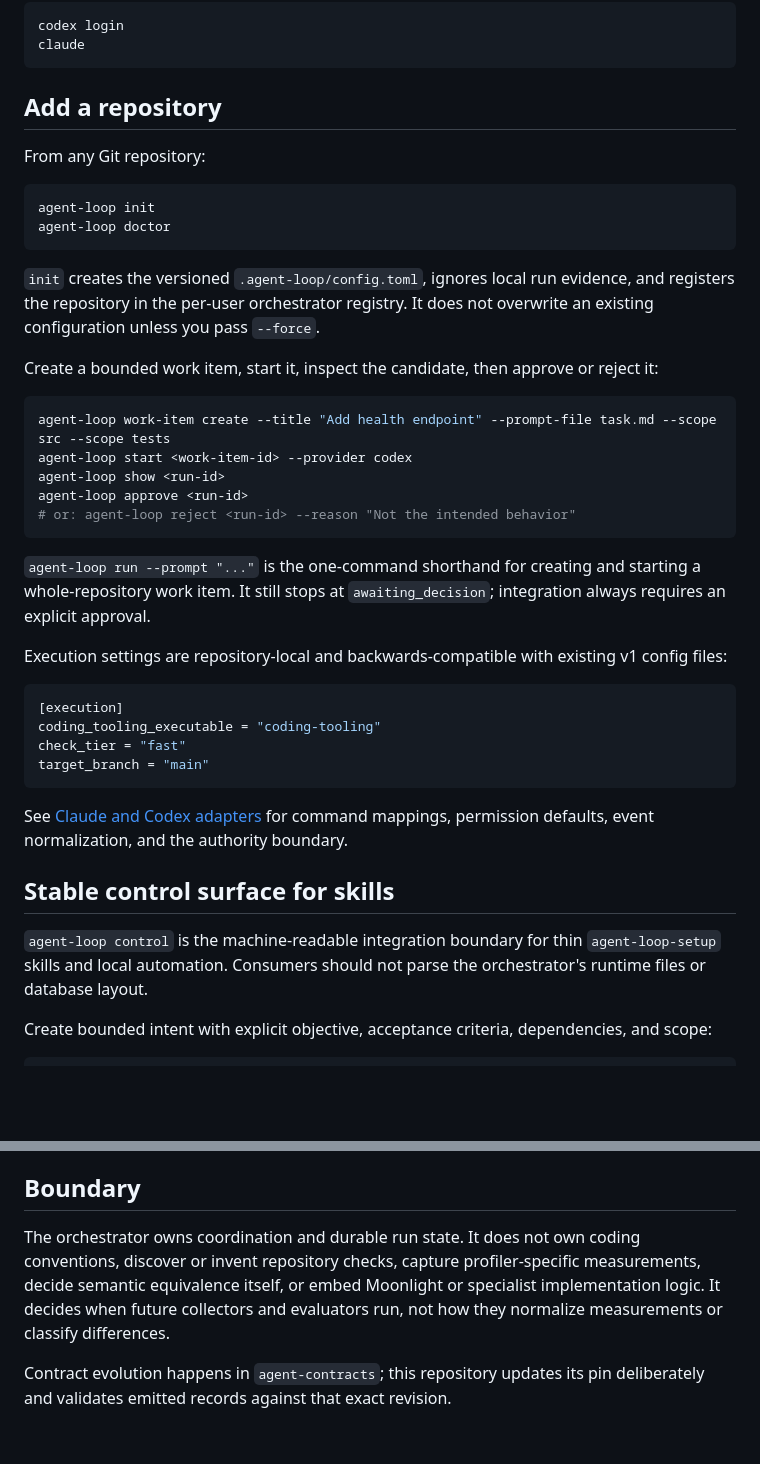
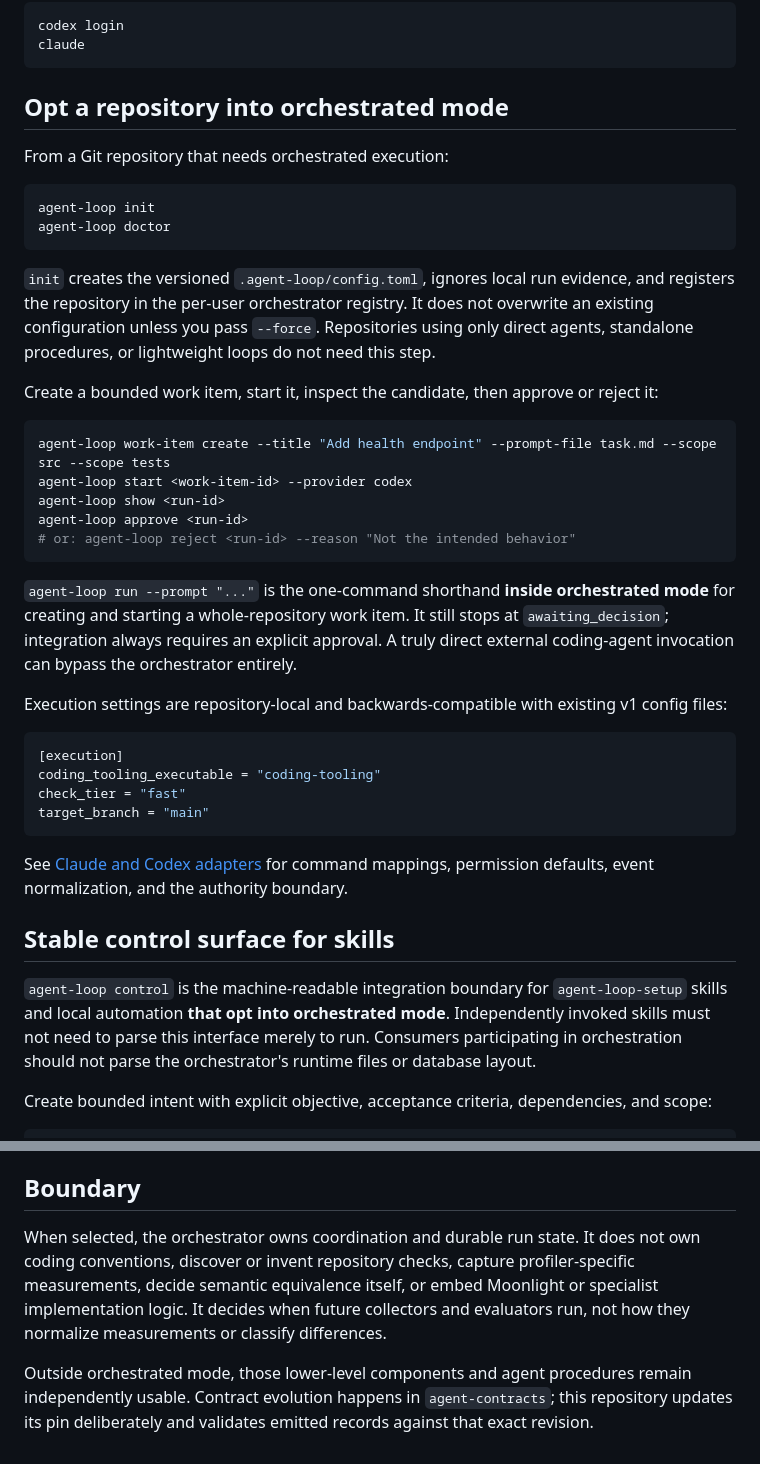
Before and after one commit to moritzbrantner/agent-loop-orchestrator, a Markdown page: README.md, 2 parts joined by grey strips. Drawn GitHub-style; blank space fills up the shorter version.

````diff
--- a/README.md
+++ b/README.md
@@ -36,16 +53,16 @@ codex login
 claude
 ```
 
-## Add a repository
+## Opt a repository into orchestrated mode
 
-From any Git repository:
+From a Git repository that needs orchestrated execution:
 
 ```bash
 agent-loop init
 agent-loop doctor
 ```
 
-`init` creates the versioned `.agent-loop/config.toml`, ignores local run evidence, and registers the repository in the per-user orchestrator registry. It does not overwrite an existing configuration unless you pass `--force`.
+`init` creates the versioned `.agent-loop/config.toml`, ignores local run evidence, and registers the repository in the per-user orchestrator registry. It does not overwrite an existing configuration unless you pass `--force`. Repositories using only direct agents, standalone procedures, or lightweight loops do not need this step.
 
 Create a bounded work item, start it, inspect the candidate, then approve or reject it:
 
@@ -57,7 +74,7 @@ agent-loop approve <run-id>
 # or: agent-loop reject <run-id> --reason "Not the intended behavior"
 ```
 
-`agent-loop run --prompt "..."` is the one-command shorthand for creating and starting a whole-repository work item. It still stops at `awaiting_decision`; integration always requires an explicit approval.
+`agent-loop run --prompt "..."` is the one-command shorthand **inside orchestrated mode** for creating and starting a whole-repository work item. It still stops at `awaiting_decision`; integration always requires an explicit approval. A truly direct external coding-agent invocation can bypass the orchestrator entirely.
 
 Execution settings are repository-local and backwards-compatible with existing v1 config files:
 
@@ -72,7 +89,7 @@ See [Claude and Codex adapters](docs/providers.md) for command mappings, permiss
 
 ## Stable control surface for skills
 
-`agent-loop control` is the machine-readable integration boundary for thin `agent-loop-setup` skills and local automation. Consumers should not parse the orchestrator's runtime files or database layout.
+`agent-loop control` is the machine-readable integration boundary for `agent-loop-setup` skills and local automation **that opt into orchestrated mode**. Independently invoked skills must not need to parse this interface merely to run. Consumers participating in orchestration should not parse the orchestrator's runtime files or database layout.
 
 Create bounded intent with explicit objective, acceptance criteria, dependencies, and scope:
 
@@ -147,6 +166,6 @@ This slice never pushes, opens a pull request, publishes remotely, invokes Moonl
 
 ## Boundary
 
-The orchestrator owns coordination and durable run state. It does not own coding conventions, discover or invent repository checks, capture profiler-specific measurements, decide semantic equivalence itself, or embed Moonlight or specialist implementation logic. It decides when future collectors and evaluators run, not how they normalize measurements or classify differences.
+When selected, the orchestrator owns coordination and durable run state. It does not own coding conventions, discover or invent repository checks, capture profiler-specific measurements, decide semantic equivalence itself, or embed Moonlight or specialist implementation logic. It decides when future collectors and evaluators run, not how they normalize measurements or classify differences.
 
-Contract evolution happens in `agent-contracts`; this repository updates its pin deliberately and validates emitted records against that exact revision.
+Outside orchestrated mode, those lower-level components and agent procedures remain independently usable. Contract evolution happens in `agent-contracts`; this repository updates its pin deliberately and validates emitted records against that exact revision.
````
Also changed, not shown: other parts of README.md (+24 -5 lines).
